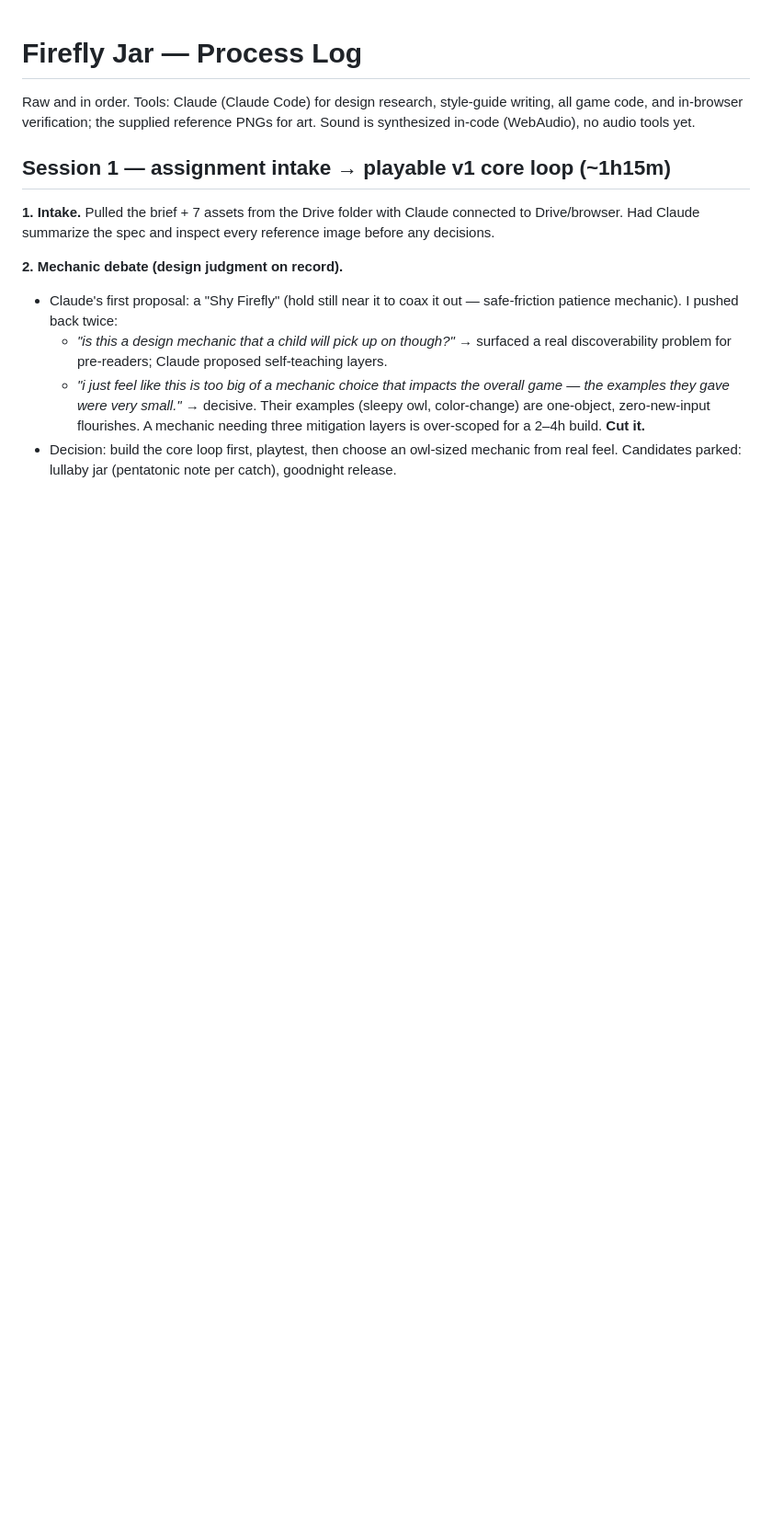
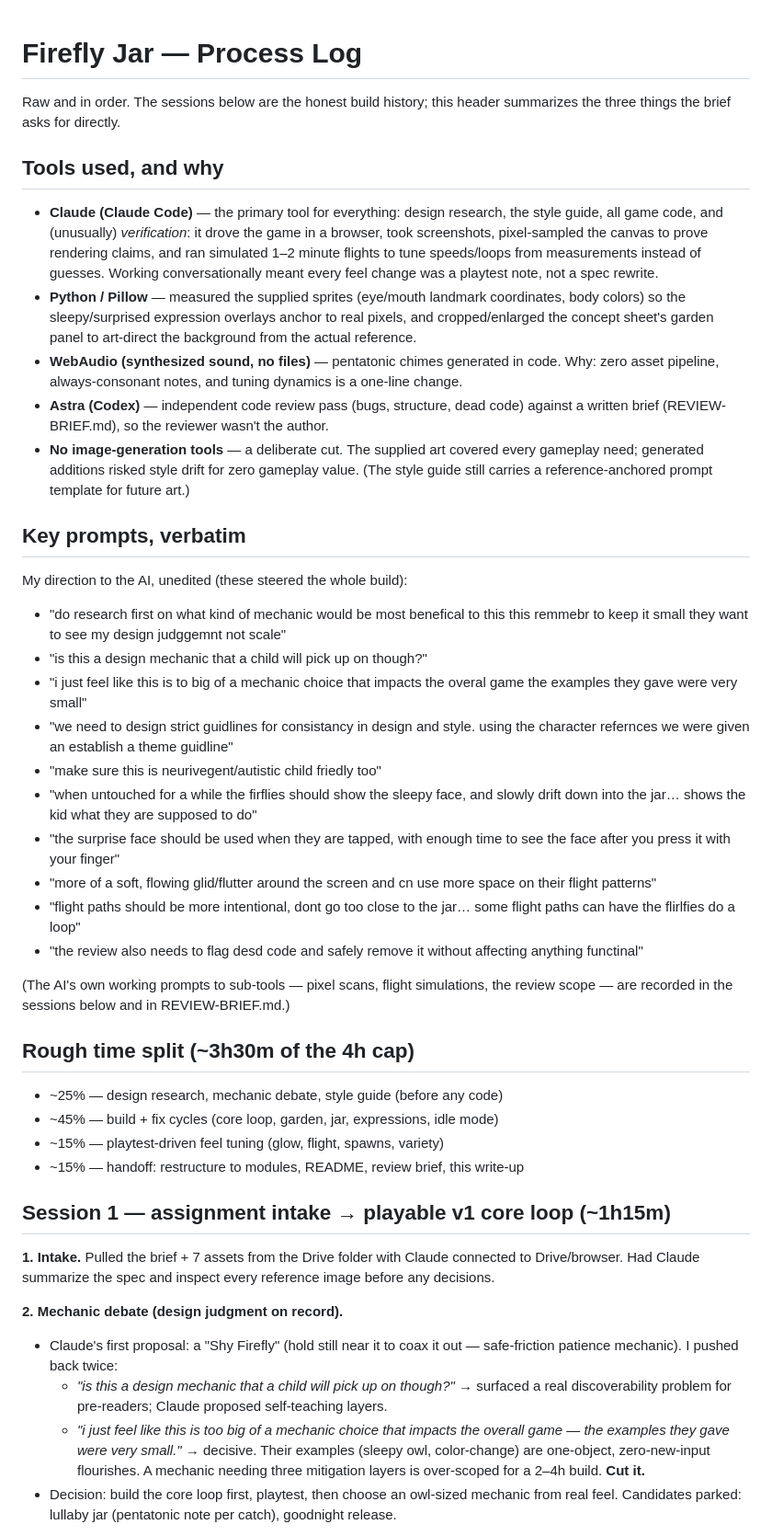
Before and after one commit to Tbone94/Firefly-Jar, a Markdown page: PROCESS-LOG.md, the part around one of its changes. Shown at 92% size. GitHub-like rendering; blank space fills up the shorter version.

Commit message:
Submission write-ups: design note, email draft, process-log deliverable header
Co-Authored-By: Claude Fable 5 <noreply@anthropic.com>

```diff
--- a/PROCESS-LOG.md
+++ b/PROCESS-LOG.md
@@ -1,8 +1,61 @@
 # Firefly Jar — Process Log
 
-Raw and in order. Tools: Claude (Claude Code) for design research, style-guide writing,
-all game code, and in-browser verification; the supplied reference PNGs for art.
-Sound is synthesized in-code (WebAudio), no audio tools yet.
+Raw and in order. The sessions below are the honest build history; this header
+summarizes the three things the brief asks for directly.
+
+## Tools used, and why
+
+- **Claude (Claude Code)** — the primary tool for everything: design research, the
+  style guide, all game code, and (unusually) *verification*: it drove the game in a
+  browser, took screenshots, pixel-sampled the canvas to prove rendering claims, and
+  ran simulated 1–2 minute flights to tune speeds/loops from measurements instead of
+  guesses. Working conversationally meant every feel change was a playtest note, not a
+  spec rewrite.
+- **Python / Pillow** — measured the supplied sprites (eye/mouth landmark coordinates,
+  body colors) so the sleepy/surprised expression overlays anchor to real pixels, and
+  cropped/enlarged the concept sheet's garden panel to art-direct the background from
+  the actual reference.
+- **WebAudio (synthesized sound, no files)** — pentatonic chimes generated in code.
+  Why: zero asset pipeline, always-consonant notes, and tuning dynamics is a
+  one-line change.
+- **Astra (Codex)** — independent code review pass (bugs, structure, dead code) against
+  a written brief (REVIEW-BRIEF.md), so the reviewer wasn't the author.
+- **No image-generation tools** — a deliberate cut. The supplied art covered every
+  gameplay need; generated additions risked style drift for zero gameplay value. (The
+  style guide still carries a reference-anchored prompt template for future art.)
+
+## Key prompts, verbatim
+
+My direction to the AI, unedited (these steered the whole build):
+
+- "do research first on what kind of mechanic would be most benefical to this this
+  remmebr to keep it small they want to see my design judggemnt not scale"
+- "is this a design mechanic that a child will pick up on though?"
+- "i just feel like this is to big of a mechanic choice that impacts the overal game
+  the examples they gave were very small"
+- "we need to design strict guidlines for consistancy in design and style. using the
+  character refernces we were given an establish a theme guidline"
+- "make sure this is neurivegent/autistic child friedly too"
+- "when untouched for a while the firflies should show the sleepy face, and slowly
+  drift down into the jar… shows the kid what they are supposed to do"
+- "the surprise face should be used when they are tapped, with enough time to see the
+  face after you press it with your finger"
+- "more of a soft, flowing glid/flutter around the screen and cn use more space on
+  their flight patterns"
+- "flight paths should be more intentional, dont go too close to the jar… some flight
+  paths can have the flirlfies do a loop"
+- "the review also needs to flag desd code and safely remove it without affecting
+  anything functinal"
+
+(The AI's own working prompts to sub-tools — pixel scans, flight simulations, the
+review scope — are recorded in the sessions below and in REVIEW-BRIEF.md.)
+
+## Rough time split (~3h30m of the 4h cap)
+
+- ~25% — design research, mechanic debate, style guide (before any code)
+- ~45% — build + fix cycles (core loop, garden, jar, expressions, idle mode)
+- ~15% — playtest-driven feel tuning (glow, flight, spawns, variety)
+- ~15% — handoff: restructure to modules, README, review brief, this write-up
 
 ## Session 1 — assignment intake → playable v1 core loop (~1h15m)
 
```
Also changed, not shown: other parts of PROCESS-LOG.md (+27 -0 lines), DESIGN-NOTE.md (added, +45 -0 lines).
